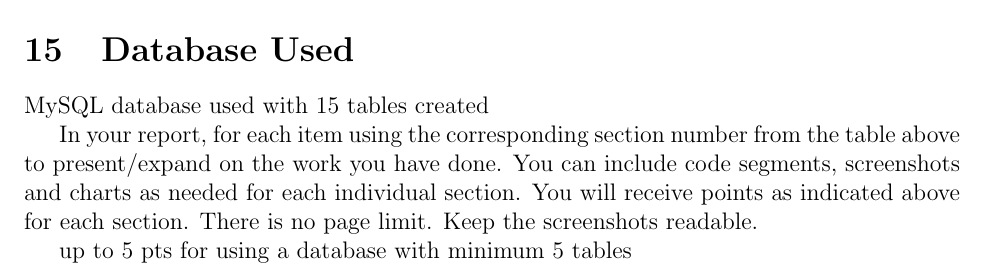
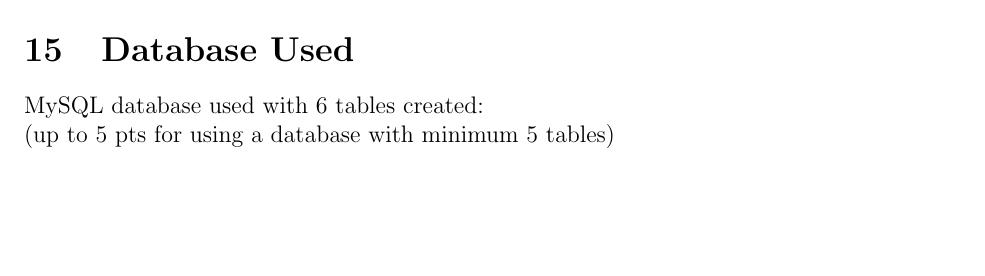
Before and after one commit to pyxn/Project-COMP3340, a LaTeX paper (report/COMP3340_FinalReport.tex): part of page 22 of 88, cut so that both start at the same text, the shorter picture padded with empty space. Compiled offline with pdfLaTeX.

Commit message:
section 15

```diff
--- a/report/COMP3340_FinalReport.tex
+++ b/report/COMP3340_FinalReport.tex
@@ -372,11 +372,8 @@
 %   15. DATABASE USED
 % =====================================================================
 \section{Database Used}
-MySQL database used with 15 tables created
-
-In your report, for each item using the corresponding section number from the table above to present/expand on the work you have done. You can include code segments, screenshots and charts as needed for each individual section. You will receive points as indicated above for each section. There is no page limit. Keep the screenshots readable.
-
-up to 5 pts for using a database with minimum 5 tables
+MySQL database used with 6 tables created:
+\\(up to 5 pts for using a database with minimum 5 tables)
 
 \begin{figure}[htbp]
 	\centering
```
Also changed, not shown: report/COMP3340_FinalReport.tex (4 more changed lines).
